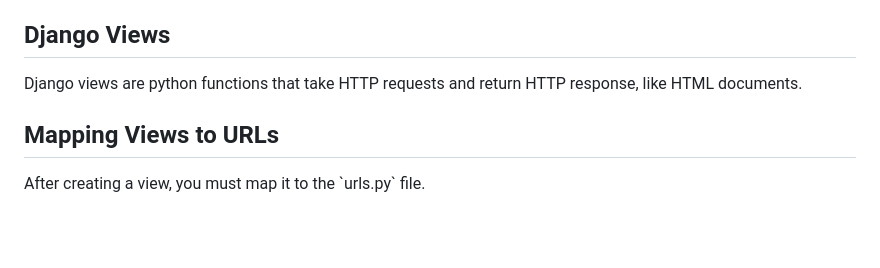
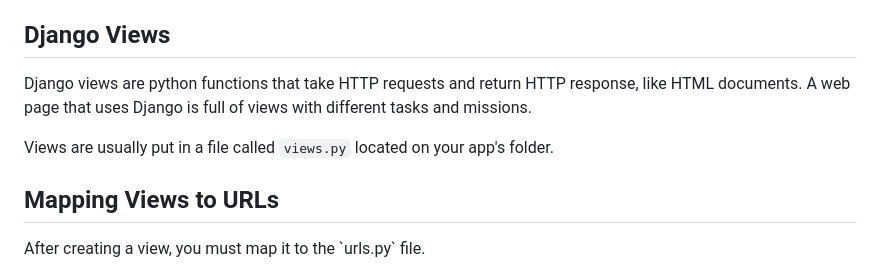
Before and after one commit to ArthurCRodrigues/djangoLearning, a Markdown page: LVL_1/readme.md, the part around the change. Drawn GitHub-style; blank space fills up the shorter version.

```diff
--- a/LVL_1/readme.md
+++ b/LVL_1/readme.md
@@ -21,6 +21,9 @@ python manage.py startapp appname
 **IMPORTANT**: After creating your application, add your app's name to the \`INSTALLED_APPS\` list in \`settings.py\`.
 ## Django Views
 Django views are python functions that take HTTP requests and return HTTP response, like HTML documents.
+A web page that uses Django is full of views with different tasks and missions.
+
+Views are usually put in a file called `views.py` located on your app's folder.
 
 ## Mapping Views to URLs
 
```
